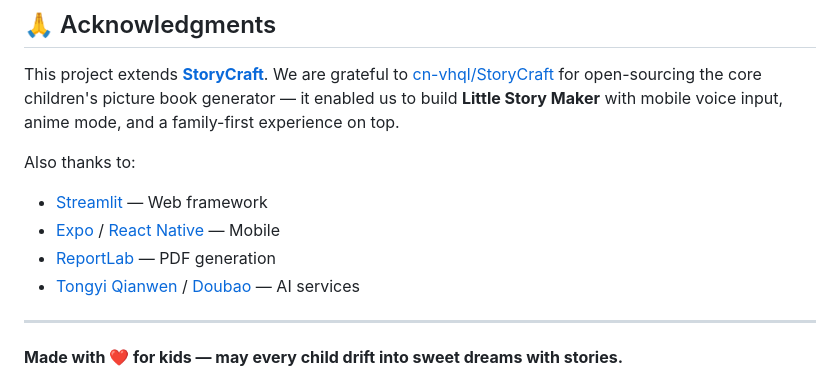
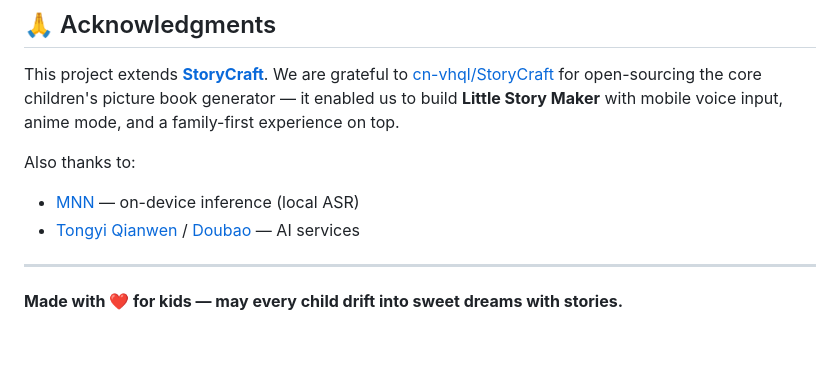
Before and after one commit to xiamaozi11/little-story-maker, a Markdown page: README.md, the part around the change. Rendered like a GitHub page; blank space fills up the shorter version.

Commit message:
docs: thank MNN in README acknowledgments and trim framework list.

```diff
--- a/README.md
+++ b/README.md
@@ -175,9 +175,7 @@ This project extends **[StoryCraft](https://github.com/cn-vhql/StoryCraft)**. We
 
 Also thanks to:
 
-- [Streamlit](https://streamlit.io/) — Web framework
-- [Expo](https://expo.dev/) / [React Native](https://reactnative.dev/) — Mobile
-- [ReportLab](https://www.reportlab.com/) — PDF generation
+- [MNN](https://github.com/alibaba/MNN) — on-device inference (local ASR)
 - [Tongyi Qianwen](https://tongyi.aliyun.com/) / [Doubao](https://www.doubao.com/) — AI services
 
 ---
```
Also changed, not shown: README.ja.md (+1 -3 lines), README.zh.md (+1 -3 lines).
